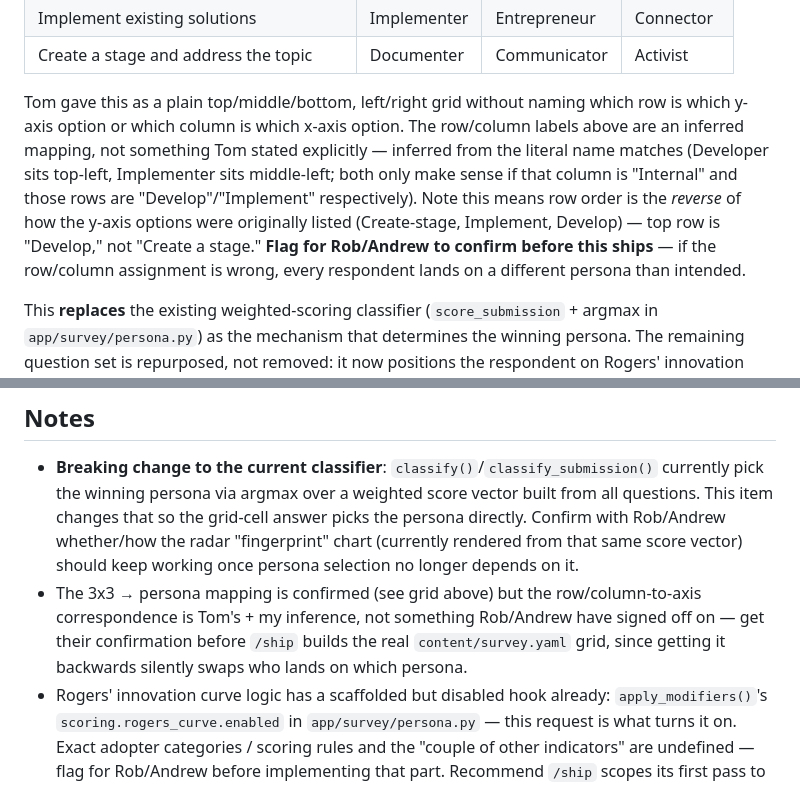
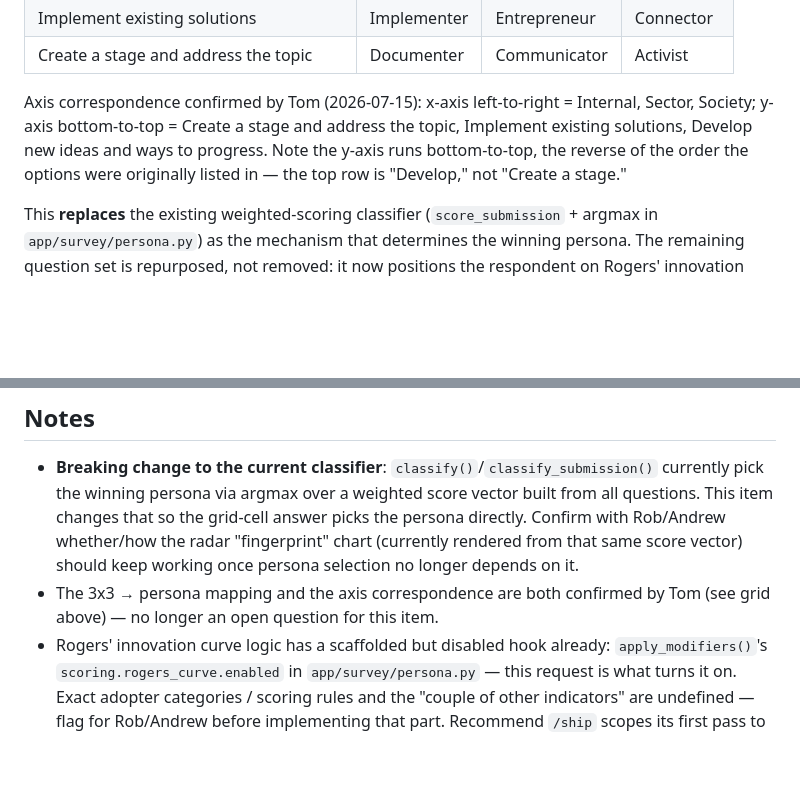
Before and after one commit to TSpice534/monkey-puzzle, a Markdown page: backlog/0001-interactive-3x3-persona-grid.md, 2 parts joined by grey strips. GitHub-like rendering; blank space fills up the shorter version.

Commit message:
chore: backlog #0001 confirm axis correspondence for persona grid

```diff
--- a/backlog/0001-interactive-3x3-persona-grid.md
+++ b/backlog/0001-interactive-3x3-persona-grid.md
@@ -29,16 +29,11 @@ individuals, "Find your organisation on this grid and select" for organisations.
 | Implement existing solutions           | Implementer | Entrepreneur | Connector  |
 | Create a stage and address the topic   | Documenter  | Communicator | Activist   |
 
-Tom gave this as a plain top/middle/bottom, left/right grid without naming which row is
-which y-axis option or which column is which x-axis option. The row/column labels above
-are an inferred mapping, not something Tom stated explicitly — inferred from the literal
-name matches (Developer sits top-left, Implementer sits middle-left; both only make
-sense if that column is "Internal" and those rows are "Develop"/"Implement"
-respectively). Note this means row order is the *reverse* of how the y-axis options were
-originally listed (Create-stage, Implement, Develop) — top row is "Develop," not
-"Create a stage." **Flag for Rob/Andrew to confirm before this ships** — if the
-row/column assignment is wrong, every respondent lands on a different persona than
-intended.
+Axis correspondence confirmed by Tom (2026-07-15): x-axis left-to-right = Internal,
+Sector, Society; y-axis bottom-to-top = Create a stage and address the topic, Implement
+existing solutions, Develop new ideas and ways to progress. Note the y-axis runs
+bottom-to-top, the reverse of the order the options were originally listed in — the top
+row is "Develop," not "Create a stage."
 
 This **replaces** the existing weighted-scoring classifier (`score_submission` + argmax
 in `app/survey/persona.py`) as the mechanism that determines the winning persona. The
@@ -96,10 +91,8 @@ be resolved before /ship builds this):**
   directly. Confirm with Rob/Andrew whether/how the radar "fingerprint" chart
   (currently rendered from that same score vector) should keep working once persona
   selection no longer depends on it.
-- The 3x3 → persona mapping is confirmed (see grid above) but the row/column-to-axis
-  correspondence is Tom's + my inference, not something Rob/Andrew have signed off on —
-  get their confirmation before `/ship` builds the real `content/survey.yaml` grid, since
-  getting it backwards silently swaps who lands on which persona.
+- The 3x3 → persona mapping and the axis correspondence are both confirmed by Tom (see
+  grid above) — no longer an open question for this item.
 - Rogers' innovation curve logic has a scaffolded but disabled hook already:
   `apply_modifiers()`'s `scoring.rogers_curve.enabled` in `app/survey/persona.py` — this
   request is what turns it on. Exact adopter categories / scoring rules and the "couple
```
